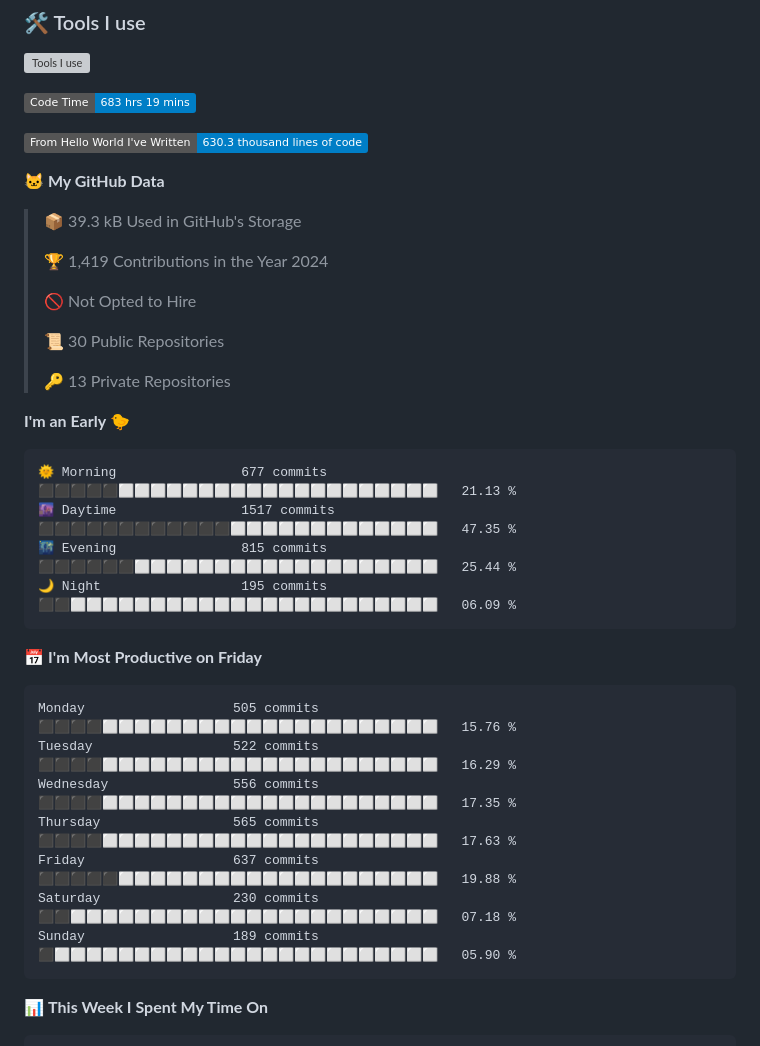
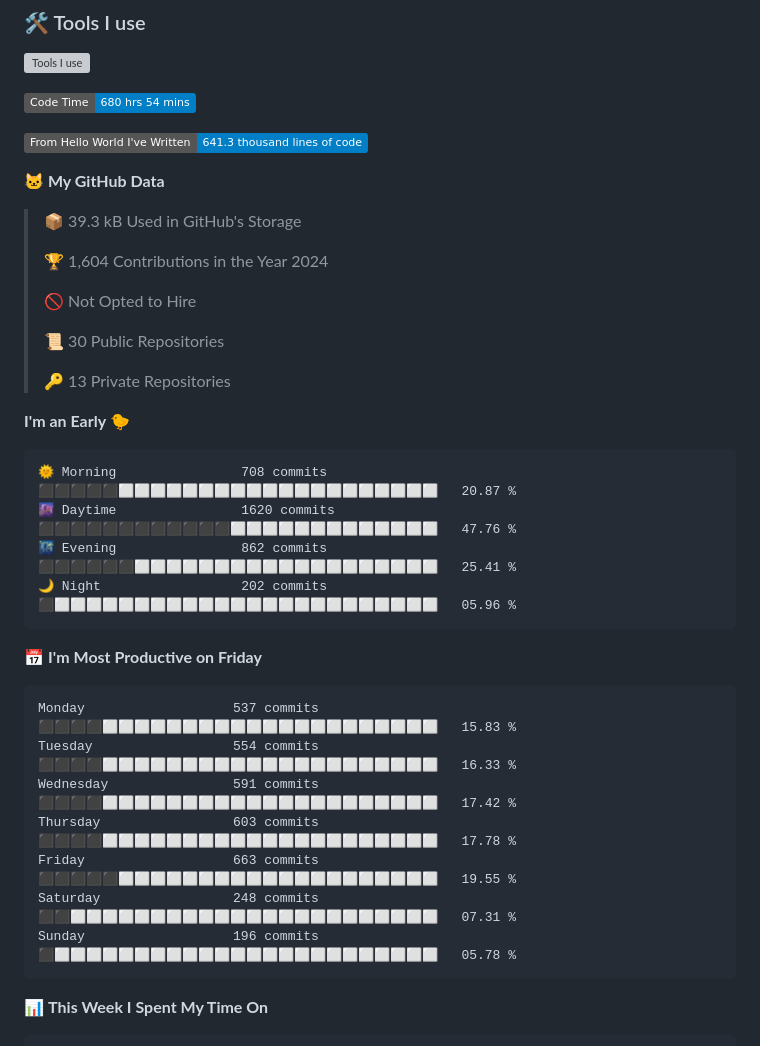
Before and after one commit to SliverKeigo/SliverKeigo, a Markdown page: README.md, the part around one of its changes. GitHub-like rendering; badges without logos; grey boxes are pictures that could not be loaded.

Commit message:
Updated with Dev Metrics

````diff
--- a/README.md
+++ b/README.md
@@ -22,15 +22,15 @@
 
 
 <!--START_SECTION:waka-->
-![Code Time](http://img.shields.io/badge/Code%20Time-683%20hrs%2019%20mins-blue)
+![Code Time](http://img.shields.io/badge/Code%20Time-680%20hrs%2054%20mins-blue)
 
-![Lines of code](https://img.shields.io/badge/From%20Hello%20World%20I%27ve%20Written-630.3%20thousand%20lines%20of%20code-blue)
+![Lines of code](https://img.shields.io/badge/From%20Hello%20World%20I%27ve%20Written-641.3%20thousand%20lines%20of%20code-blue)
 
 **🐱 My GitHub Data**
 
 > 📦 39.3 kB Used in GitHub's Storage
  >
-> 🏆 1,419 Contributions in the Year 2024
+> 🏆 1,604 Contributions in the Year 2024
  >
 > 🚫 Not Opted to Hire
  >
@@ -41,21 +41,21 @@
 **I'm an Early 🐤**
 
 ```text
-🌞 Morning                677 commits         ⬛⬛⬛⬛⬛⬜⬜⬜⬜⬜⬜⬜⬜⬜⬜⬜⬜⬜⬜⬜⬜⬜⬜⬜⬜   21.13 %
-🌆 Daytime                1517 commits        ⬛⬛⬛⬛⬛⬛⬛⬛⬛⬛⬛⬛⬜⬜⬜⬜⬜⬜⬜⬜⬜⬜⬜⬜⬜   47.35 %
-🌃 Evening                815 commits         ⬛⬛⬛⬛⬛⬛⬜⬜⬜⬜⬜⬜⬜⬜⬜⬜⬜⬜⬜⬜⬜⬜⬜⬜⬜   25.44 %
-🌙 Night                  195 commits         ⬛⬛⬜⬜⬜⬜⬜⬜⬜⬜⬜⬜⬜⬜⬜⬜⬜⬜⬜⬜⬜⬜⬜⬜⬜   06.09 %
+🌞 Morning                708 commits         ⬛⬛⬛⬛⬛⬜⬜⬜⬜⬜⬜⬜⬜⬜⬜⬜⬜⬜⬜⬜⬜⬜⬜⬜⬜   20.87 %
+🌆 Daytime                1620 commits        ⬛⬛⬛⬛⬛⬛⬛⬛⬛⬛⬛⬛⬜⬜⬜⬜⬜⬜⬜⬜⬜⬜⬜⬜⬜   47.76 %
+🌃 Evening                862 commits         ⬛⬛⬛⬛⬛⬛⬜⬜⬜⬜⬜⬜⬜⬜⬜⬜⬜⬜⬜⬜⬜⬜⬜⬜⬜   25.41 %
+🌙 Night                  202 commits         ⬛⬜⬜⬜⬜⬜⬜⬜⬜⬜⬜⬜⬜⬜⬜⬜⬜⬜⬜⬜⬜⬜⬜⬜⬜   05.96 %
 ```
 📅 **I'm Most Productive on Friday**
 
 ```text
-Monday                   505 commits         ⬛⬛⬛⬛⬜⬜⬜⬜⬜⬜⬜⬜⬜⬜⬜⬜⬜⬜⬜⬜⬜⬜⬜⬜⬜   15.76 %
-Tuesday                  522 commits         ⬛⬛⬛⬛⬜⬜⬜⬜⬜⬜⬜⬜⬜⬜⬜⬜⬜⬜⬜⬜⬜⬜⬜⬜⬜   16.29 %
-Wednesday                556 commits         ⬛⬛⬛⬛⬜⬜⬜⬜⬜⬜⬜⬜⬜⬜⬜⬜⬜⬜⬜⬜⬜⬜⬜⬜⬜   17.35 %
-Thursday                 565 commits         ⬛⬛⬛⬛⬜⬜⬜⬜⬜⬜⬜⬜⬜⬜⬜⬜⬜⬜⬜⬜⬜⬜⬜⬜⬜   17.63 %
-Friday                   637 commits         ⬛⬛⬛⬛⬛⬜⬜⬜⬜⬜⬜⬜⬜⬜⬜⬜⬜⬜⬜⬜⬜⬜⬜⬜⬜   19.88 %
-Saturday                 230 commits         ⬛⬛⬜⬜⬜⬜⬜⬜⬜⬜⬜⬜⬜⬜⬜⬜⬜⬜⬜⬜⬜⬜⬜⬜⬜   07.18 %
-Sunday                   189 commits         ⬛⬜⬜⬜⬜⬜⬜⬜⬜⬜⬜⬜⬜⬜⬜⬜⬜⬜⬜⬜⬜⬜⬜⬜⬜   05.90 %
+Monday                   537 commits         ⬛⬛⬛⬛⬜⬜⬜⬜⬜⬜⬜⬜⬜⬜⬜⬜⬜⬜⬜⬜⬜⬜⬜⬜⬜   15.83 %
+Tuesday                  554 commits         ⬛⬛⬛⬛⬜⬜⬜⬜⬜⬜⬜⬜⬜⬜⬜⬜⬜⬜⬜⬜⬜⬜⬜⬜⬜   16.33 %
+Wednesday                591 commits         ⬛⬛⬛⬛⬜⬜⬜⬜⬜⬜⬜⬜⬜⬜⬜⬜⬜⬜⬜⬜⬜⬜⬜⬜⬜   17.42 %
+Thursday                 603 commits         ⬛⬛⬛⬛⬜⬜⬜⬜⬜⬜⬜⬜⬜⬜⬜⬜⬜⬜⬜⬜⬜⬜⬜⬜⬜   17.78 %
+Friday                   663 commits         ⬛⬛⬛⬛⬛⬜⬜⬜⬜⬜⬜⬜⬜⬜⬜⬜⬜⬜⬜⬜⬜⬜⬜⬜⬜   19.55 %
+Saturday                 248 commits         ⬛⬛⬜⬜⬜⬜⬜⬜⬜⬜⬜⬜⬜⬜⬜⬜⬜⬜⬜⬜⬜⬜⬜⬜⬜   07.31 %
+Sunday                   196 commits         ⬛⬜⬜⬜⬜⬜⬜⬜⬜⬜⬜⬜⬜⬜⬜⬜⬜⬜⬜⬜⬜⬜⬜⬜⬜   05.78 %
 ```
 
 
````
Also changed, not shown: other parts of README.md (+1 -1 lines).
